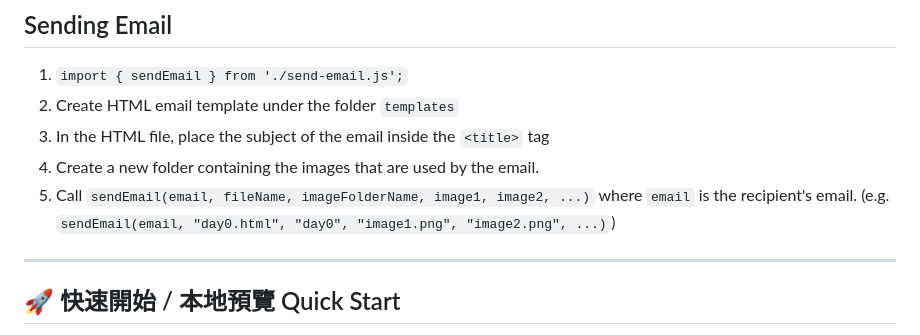
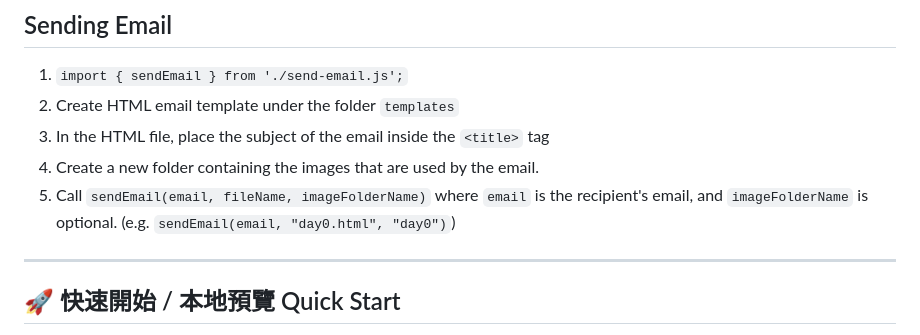
Before and after one commit to chivesclub/forest-bath, a Markdown page: README.md, the part around the change. Rendered like a GitHub page.

```diff
--- a/README.md
+++ b/README.md
@@ -65,7 +65,7 @@
 2. Create HTML email template under the folder `templates`
 3. In the HTML file, place the subject of the email inside the `<title>` tag
 4. Create a new folder containing the images that are used by the email.
-5. Call `sendEmail(email, fileName, imageFolderName, image1, image2, ...)` where `email` is the recipient's email. (e.g. `sendEmail(email, "day0.html", "day0", "image1.png", "image2.png", ...)`)
+5. Call `sendEmail(email, fileName, imageFolderName)` where `email` is the recipient's email, and `imageFolderName` is optional. (e.g. `sendEmail(email, "day0.html", "day0")`)
 ---
 ## 🚀 快速開始 / 本地預覽 Quick Start
 
```
